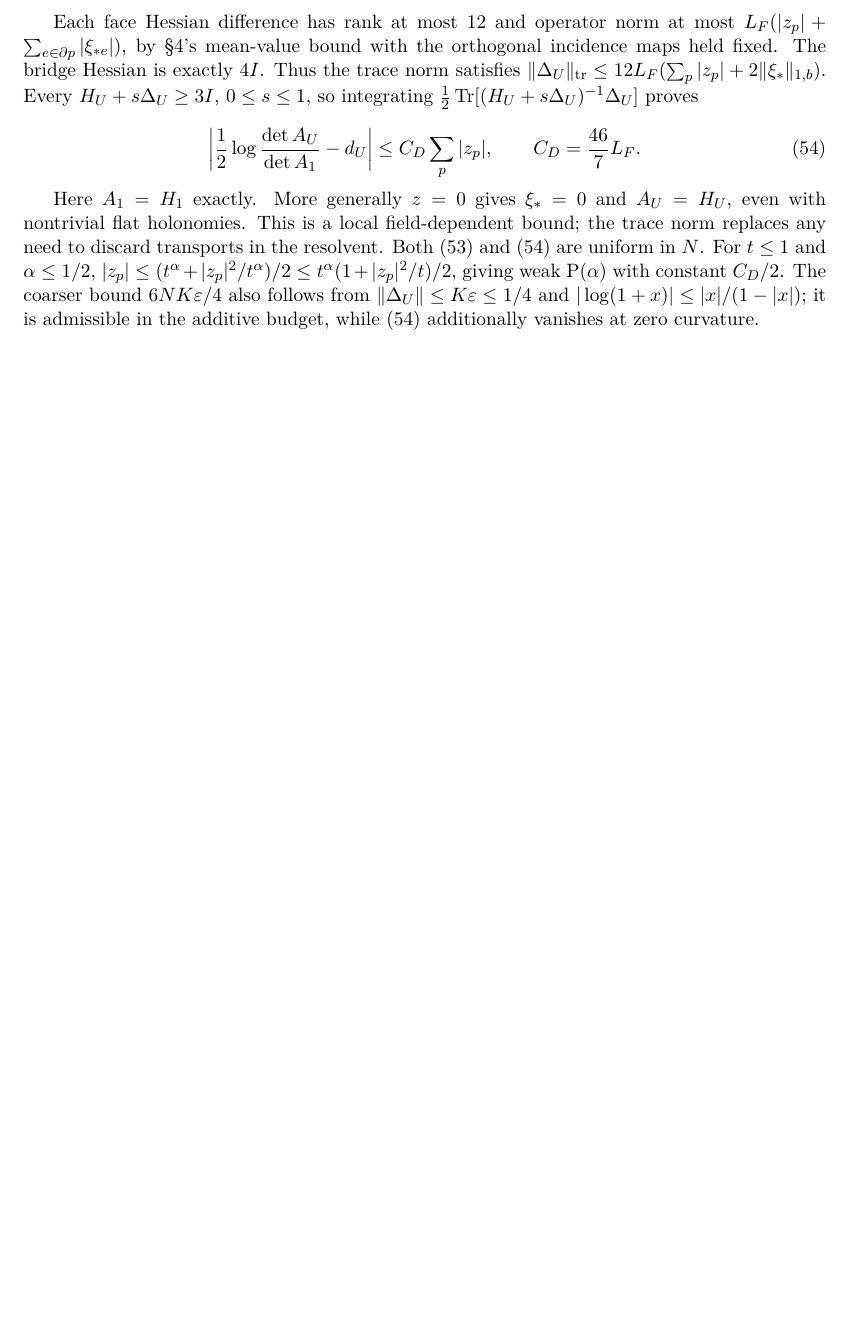
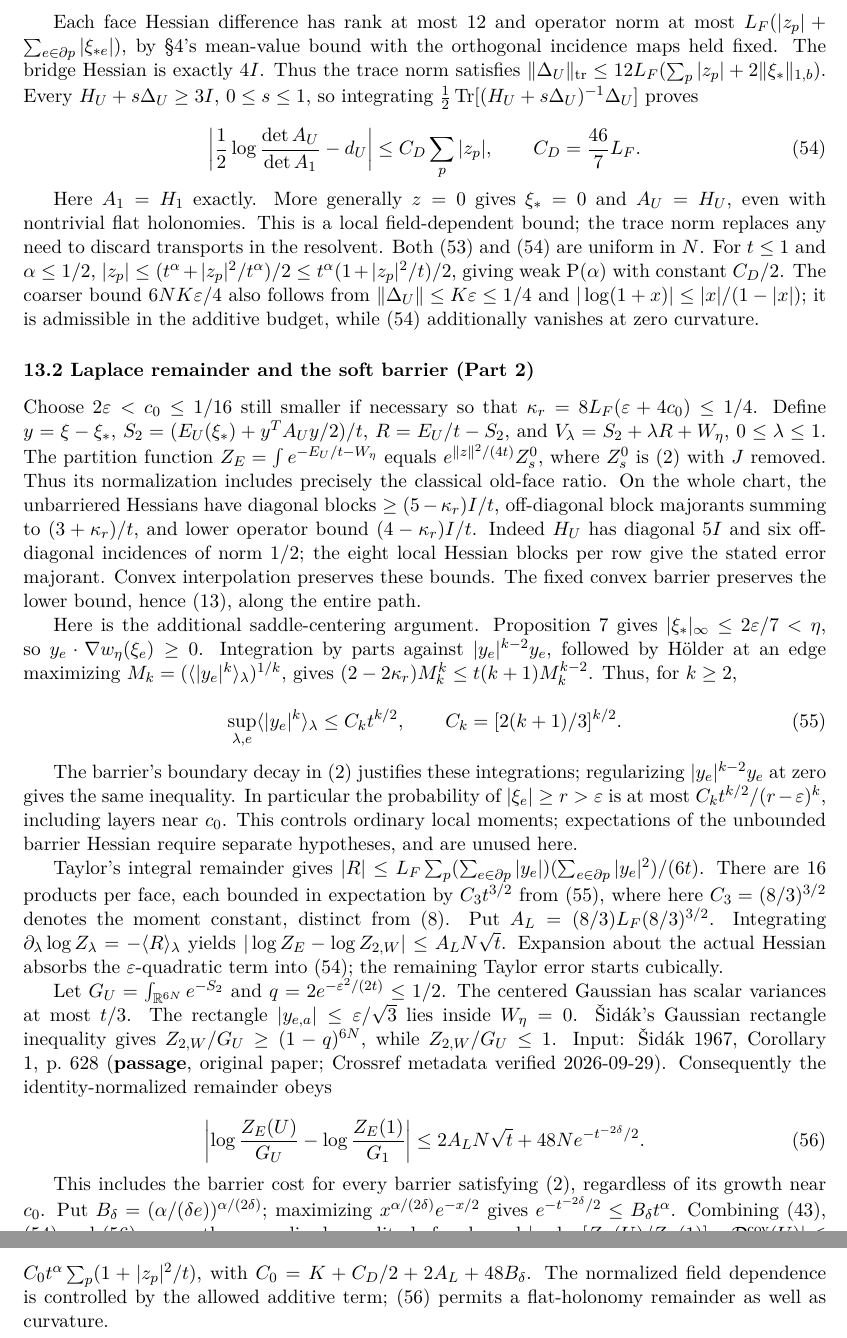
Before and after one commit to arivero/navstokgap, a LaTeX document (papers/su2-midplane-small-field.tex): part of page 21 of 21 before the commit and two parts of pages 21 and 22 of 22 after it, the two joined at a grey line, cut so that both start at the same text, the shorter picture padded with empty space. The pictures show the PDF file out/papers/su2-midplane-small-field.pdf that the author committed with the source.

Commit message:
Control barriered Laplace remainder uniformly in plane size
Co-Authored-By: GPT-6 Astra <noreply@openai.com>

```diff
--- a/papers/su2-midplane-small-field.tex
+++ b/papers/su2-midplane-small-field.tex
@@ -1666,4 +1666,75 @@ giving weak P(\(\alpha\)) with constant \(C_D/2\). The coarser bound
 \(\|\Delta_U\|\le K\varepsilon\le1/4\) and
 \(|\log(1+x)|\le|x|/(1-|x|)\); it is admissible in the additive budget,
 while (54) additionally vanishes at zero curvature.
+
+\hypertarget{laplace-remainder-and-the-soft-barrier-part-2}{%
+\subsubsection{13.2 Laplace remainder and the soft barrier (Part
+2)}\label{laplace-remainder-and-the-soft-barrier-part-2}}
+
+Choose \(2\varepsilon<c_0\le1/16\) still smaller if necessary so that
+\(\kappa_r=8L_F(\varepsilon+4c_0)\le1/4\). Define \(y=\xi-\xi_*\),
+\(S_2=(E_U(\xi_*)+y^TA_Uy/2)/t\), \(R=E_U/t-S_2\), and
+\(V_\lambda=S_2+\lambda R+W_\eta\), \(0\le\lambda\le1\). The partition
+function \(Z_E=\int e^{-E_U/t-W_\eta}\) equals
+\(e^{\|z\|^2/(4t)}Z_s^0\), where \(Z_s^0\) is (2) with \(J\) removed.
+Thus its normalization includes precisely the classical old-face ratio.
+On the whole chart, the unbarriered Hessians have diagonal blocks
+\(\ge(5-\kappa_r)I/t\), off-diagonal block majorants summing to
+\((3+\kappa_r)/t\), and lower operator bound \((4-\kappa_r)I/t\). Indeed
+\(H_U\) has diagonal \(5I\) and six off-diagonal incidences of norm
+\(1/2\); the eight local Hessian blocks per row give the stated error
+majorant. Convex interpolation preserves these bounds. The fixed convex
+barrier preserves the lower bound, hence (13), along the entire path.
+
+Here is the additional saddle-centering argument. Proposition 7 gives
+\(|\xi_*|_\infty\le2\varepsilon/7<\eta\), so
+\(y_e\cdot\nabla w_\eta(\xi_e)\ge0\). Integration by parts against
+\(|y_e|^{k-2}y_e\), followed by Hölder at an edge maximizing
+\(M_k=(\langle|y_e|^k\rangle_\lambda)^{1/k}\), gives
+\((2-2\kappa_r)M_k^k\le t(k+1)M_k^{k-2}\). Thus, for \(k\ge2\),
+
+\[\sup_{\lambda,e}\langle|y_e|^k\rangle_\lambda
+\le C_k t^{k/2},\qquad C_k=[2(k+1)/3]^{k/2}.\tag{55}\]
+
+The barrier's boundary decay in (2) justifies these integrations;
+regularizing \(|y_e|^{k-2}y_e\) at zero gives the same inequality. In
+particular the probability of \(|\xi_e|\ge r>\varepsilon\) is at most
+\(C_k t^{k/2}/(r-\varepsilon)^k\), including layers near \(c_0\). This
+controls ordinary local moments; expectations of the unbounded barrier
+Hessian require separate hypotheses, and are unused here.
+
+Taylor's integral remainder gives
+\(|R|\le L_F\sum_p(\sum_{e\in\partial p}|y_e|) (\sum_{e\in\partial p}|y_e|^2)/(6t)\).
+There are 16 products per face, each bounded in expectation by
+\(C_3t^{3/2}\) from (55), where here \(C_3=(8/3)^{3/2}\) denotes the
+moment constant, distinct from (8). Put \(A_L=(8/3)L_F(8/3)^{3/2}\).
+Integrating \(\partial_\lambda\log Z_\lambda=-\langle R\rangle_\lambda\)
+yields \(|\log Z_E-\log Z_{2,W}|\le A_LN\sqrt t\). Expansion about the
+actual Hessian absorbs the \(\varepsilon\)-quadratic term into (54); the
+remaining Taylor error starts cubically.
+
+Let \(G_U=\int_{\mathbb R^{6N}}e^{-S_2}\) and
+\(q=2e^{-\varepsilon^2/(2t)}\le1/2\). The centered Gaussian has scalar
+variances at most \(t/3\). The rectangle
+\(|y_{e,a}|\le\varepsilon/\sqrt3\) lies inside \(W_\eta=0\). Šidák's
+Gaussian rectangle inequality gives \(Z_{2,W}/G_U\ge(1-q)^{6N}\), while
+\(Z_{2,W}/G_U\le1\). Input:
+\href{https://doi.org/10.1080/01621459.1967.10482935}{Šidák 1967},
+Corollary 1, p.~628 (\textbf{passage}, original paper; Crossref metadata
+verified 2026-09-29). Consequently the identity-normalized remainder
+obeys
+
+\[\left|\log\frac{Z_E(U)}{G_U}-\log\frac{Z_E(1)}{G_1}\right|
+\le2A_LN\sqrt t+48Ne^{-t^{-2\delta}/2}.\tag{56}\]
+
+This includes the barrier cost for every barrier satisfying (2),
+regardless of its growth near \(c_0\). Put
+\(B_\delta=(\alpha/(\delta e))^{\alpha/(2\delta)}\); maximizing
+\(x^{\alpha/(2\delta)}e^{-x/2}\) gives
+\(e^{-t^{-2\delta}/2}\le B_\delta t^\alpha\). Combining (43), (54) and
+(56) proves the normalized, amplitude-free bound
+\(| -\log[Z_E(U)/Z_E(1)]-\mathcal D_0^{\rm cov}(U)| \le C_0t^\alpha\sum_p(1+|z_p|^2/t)\),
+with \(C_0=K+C_D/2+2A_L+48B_\delta\). The normalized field dependence is
+controlled by the allowed additive term; (56) permits a flat-holonomy
+remainder as well as curvature.
 \end{document}
```
Also changed, not shown: notes/su2-midplane-small-field.md (+69 -0 lines), out/papers/su2-midplane-small-field.pdf, 1 other file.
